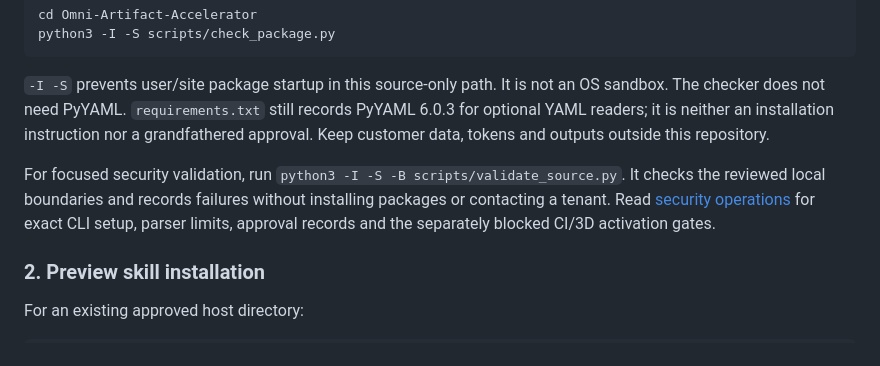
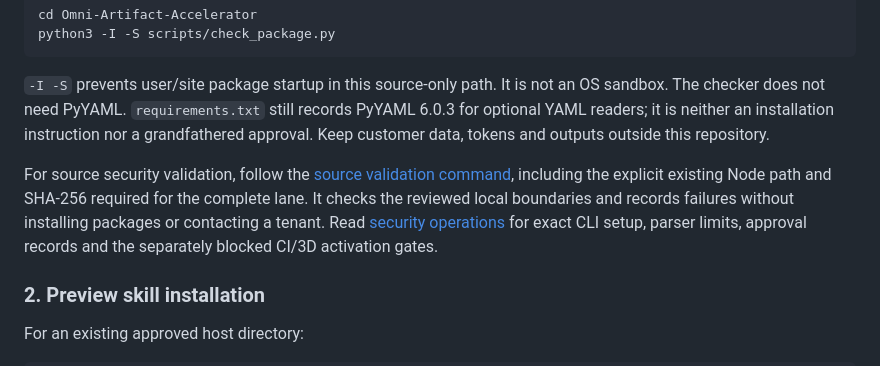
Before and after one commit to exploreomni/Omni-Artifact-Accelerator, a Markdown page: README.md, the part around the change. Drawn GitHub-style.

Commit message:
docs: align validation commands with explicit runtime selection

```diff
--- a/README.md
+++ b/README.md
@@ -250,7 +250,7 @@ python3 -I -S scripts/check_package.py
 
 `-I -S` prevents user/site package startup in this source-only path. It is not an OS sandbox. The checker does not need PyYAML. `requirements.txt` still records PyYAML 6.0.3 for optional YAML readers; it is neither an installation instruction nor a grandfathered approval. Keep customer data, tokens and outputs outside this repository.
 
-For focused security validation, run `python3 -I -S -B scripts/validate_source.py`. It checks the reviewed local boundaries and records failures without installing packages or contacting a tenant. Read [security operations](docs/SECURITY.md) for exact CLI setup, parser limits, approval records and the separately blocked CI/3D activation gates.
+For source security validation, follow the [source validation command](docs/TESTING.md), including the explicit existing Node path and SHA-256 required for the complete lane. It checks the reviewed local boundaries and records failures without installing packages or contacting a tenant. Read [security operations](docs/SECURITY.md) for exact CLI setup, parser limits, approval records and the separately blocked CI/3D activation gates.
 
 ### 2. Preview skill installation
 
```
Also changed, not shown: docs/SECURITY.md (+1 -1 lines), docs/TESTING.md (+2 -7 lines).
